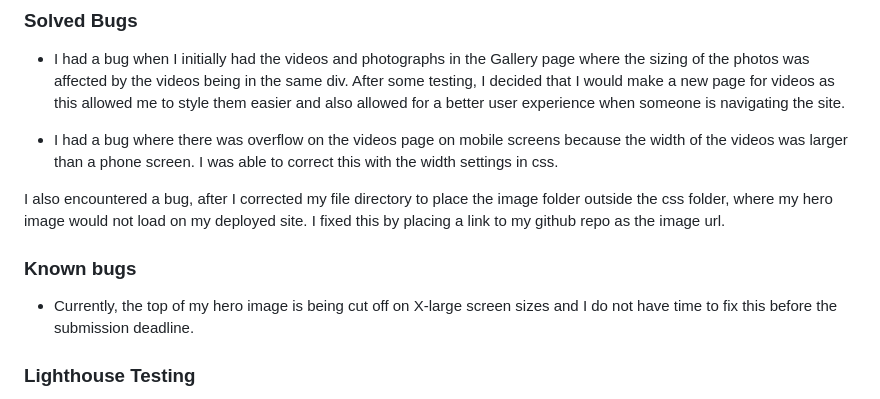
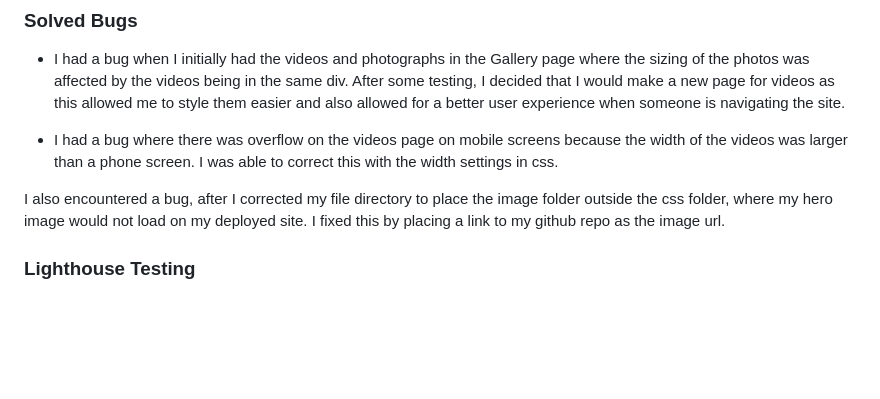
Before and after one commit to JasonHorgan/Project-1, a Markdown page: README.md, the part around one of its changes. Drawn GitHub-style; blank space fills up the shorter version.

```diff
--- a/README.md
+++ b/README.md
@@ -203,9 +201,6 @@ I used W3C validator to validate all HTML and CSS code. There was info messages
 
 I also encountered a bug, after I corrected my file directory to place the image folder outside the css folder, where my hero image would not load on my deployed site. I fixed this by placing a link to my github repo as the image url.
 
-### Known bugs
-
-- Currently, the top of my hero image is being cut off on X-large screen sizes and I do not have time to fix this before the submission deadline.
 
 ### Lighthouse Testing
 
```
Also changed, not shown: other parts of README.md (+1 -3 lines).
